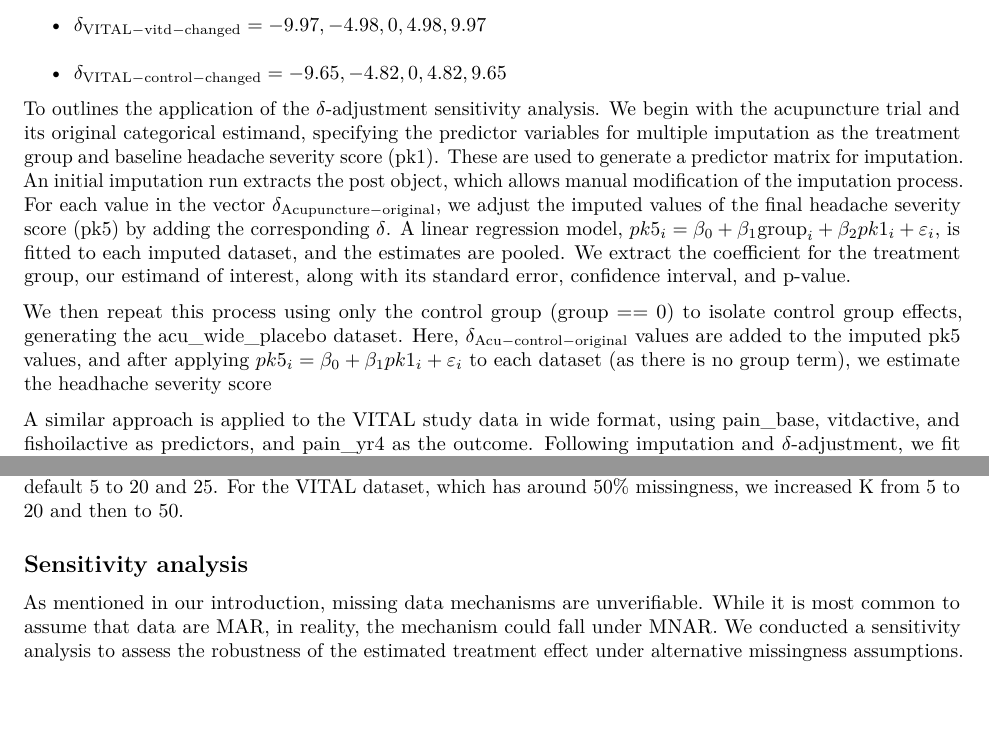
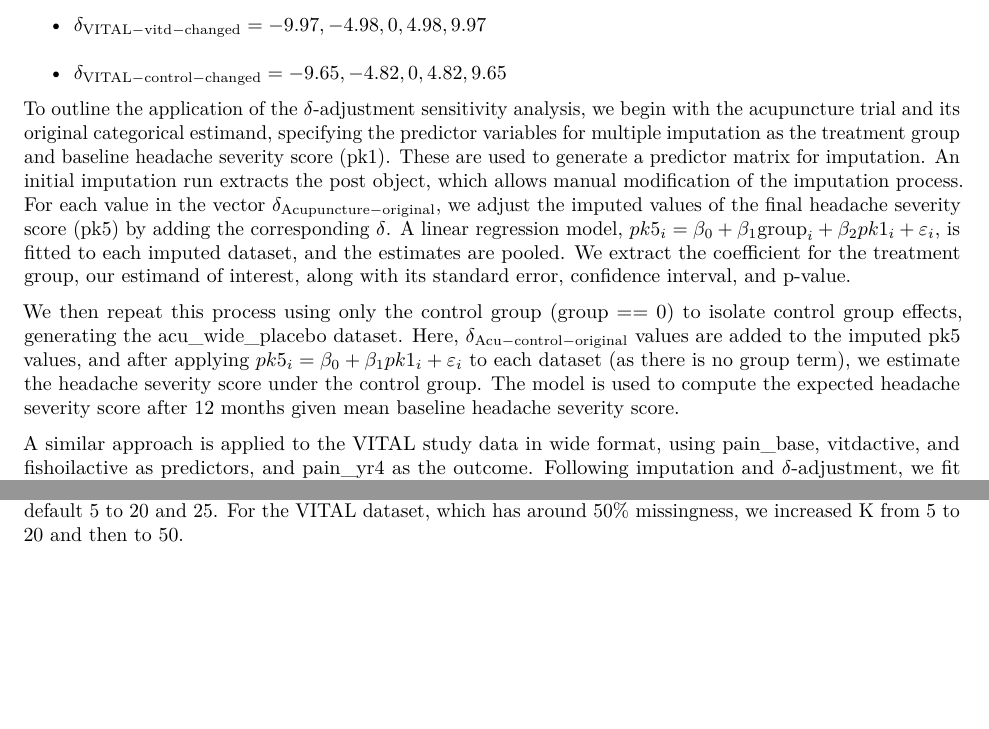
Before and after one commit to amydebrun/Missing-Data, an R Markdown document (.github/workflows/Final_Report.Rmd): two parts of pages 30 and 34 of 43, joined at a grey line, cut so that both start at the same text. Rendered offline with R 4.5, knitr and Pandoc, then LaTeX, with nearby package versions; drawn as R Markdown's standard PDF in place of the format the file asks for.

Commit message:
added text, fixed typo

```diff
--- a/.github/workflows/Final_Report.Rmd
+++ b/.github/workflows/Final_Report.Rmd
@@ -1356,8 +1356,8 @@ Applying these to both datasets, our chosen $\delta$ values are;
 - $\delta_\mathrm{VITAL-vitd-changed} = -9.97, -4.98, 0, 4.98, 9.97$
 - $\delta_\mathrm{VITAL-control-changed} = -9.65, -4.82, 0, 4.82, 9.65$
 
-To outlines the application of the $\delta$-adjustment
-sensitivity analysis. We begin with the acupuncture trial and its
+To outline the application of the $\delta$-adjustment
+sensitivity analysis, we begin with the acupuncture trial and its
 original categorical estimand, specifying the predictor variables for
 multiple imputation as the treatment group and baseline headache
 severity score (pk1). These are used to generate a predictor matrix for
@@ -1375,7 +1375,7 @@ p-value.
 We then repeat this process using only the control group (group == 0) to
 isolate control group effects, generating the acu_wide_placebo dataset.
 Here, $\delta_\mathrm{Acu-control-original}$ values are added to the
-imputed pk5 values, and after applying $pk5_i = \beta_0 + \beta_1pk1_i + \varepsilon_i$ to each dataset (as there is no group term), we estimate the headhache severity score
+imputed pk5 values, and after applying $pk5_i = \beta_0 + \beta_1pk1_i + \varepsilon_i$ to each dataset (as there is no group term), we estimate the headache severity score under the control group. The model is used to compute the expected headache severity score after 12 months given mean baseline headache severity score.
 
 A similar approach is applied to the VITAL study data in wide format,
 using pain_base, vitdactive, and fishoilactive as predictors, and
@@ -1643,14 +1643,6 @@ missing data, we increased K from the default 5 to 20 and 25. For the
 VITAL dataset, which has around 50% missingness, we increased K from 5
 to 20 and then to 50.
 
-## Sensitivity analysis
-
-As mentioned in our introduction, missing data mechanisms are
-unverifiable. While it is most common to assume that data are MAR, in
-reality, the mechanism could fall under MNAR. We conducted a sensitivity
-analysis to assess the robustness of the estimated treatment effect
-under alternative missingness assumptions.
-
 \newpage
 
 # Result
```
Also changed, not shown: .github/workflows/R scripts/Category time analysis.R (+2 -2 lines), .github/workflows/R scripts/Continuous time analysis.R (+2 -2 lines), .github/workflows/Final_Report.Rmd (4 more changed lines).
